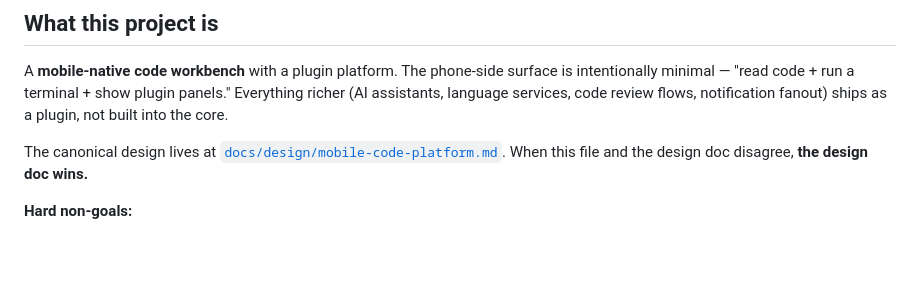
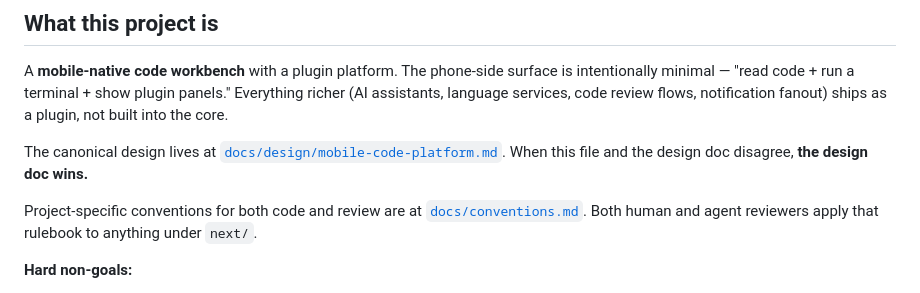
Before and after one commit to Lincyaw/openvsmobile, a Markdown page: CLAUDE.md, the part around the change. GitHub-like rendering; blank space fills up the shorter version.

```diff
--- a/CLAUDE.md
+++ b/CLAUDE.md
@@ -7,6 +7,8 @@ This file provides guidance to Claude Code when working with this repository.
 A **mobile-native code workbench** with a plugin platform. The phone-side surface is intentionally minimal — "read code + run a terminal + show plugin panels." Everything richer (AI assistants, language services, code review flows, notification fanout) ships as a plugin, not built into the core.
 
 The canonical design lives at [`docs/design/mobile-code-platform.md`](docs/design/mobile-code-platform.md). When this file and the design doc disagree, **the design doc wins.**
+
+Project-specific conventions for both code and review are at [`docs/conventions.md`](docs/conventions.md). Both human and agent reviewers apply that rulebook to anything under `next/`.
 
 **Hard non-goals:**
 - A mobile rendering of desktop VSCode.
```
Also changed, not shown: docs/conventions.md (added, +224 -0 lines).
